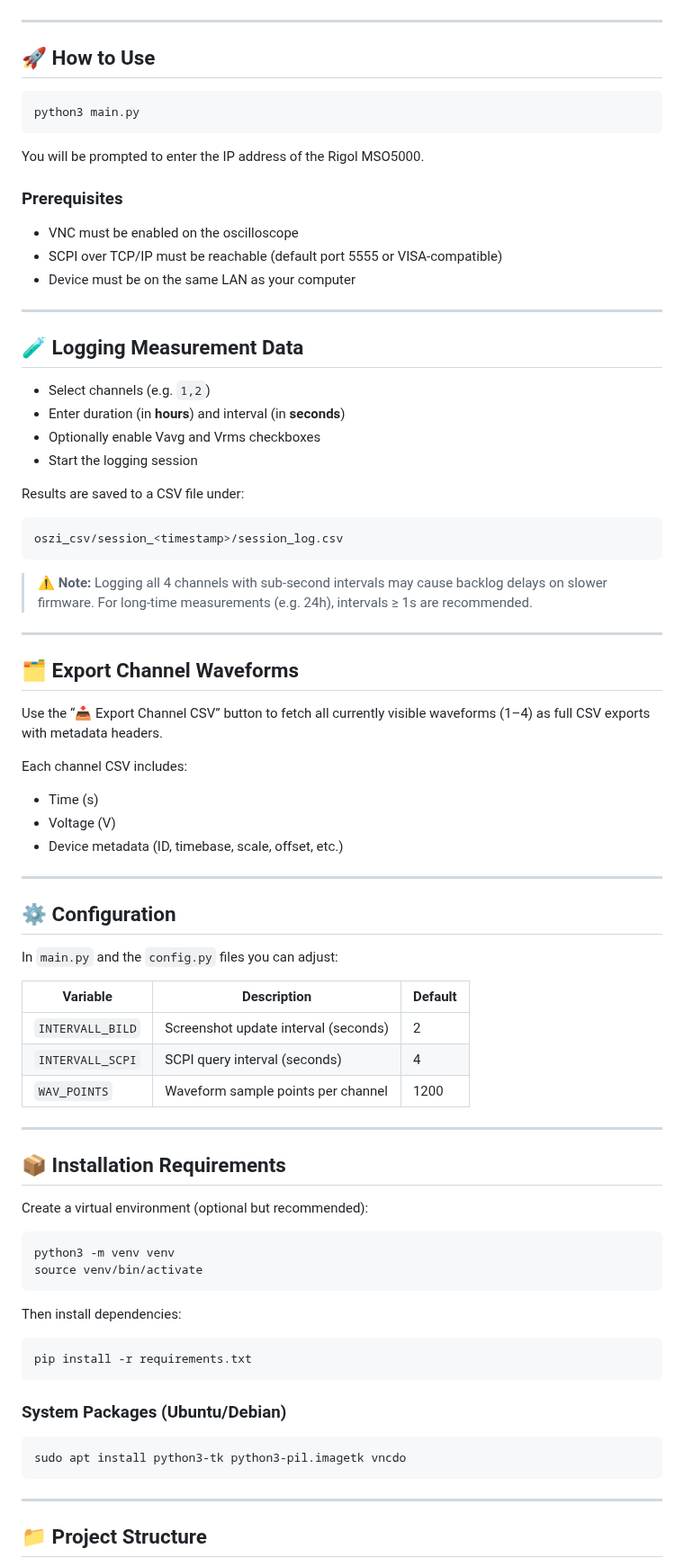
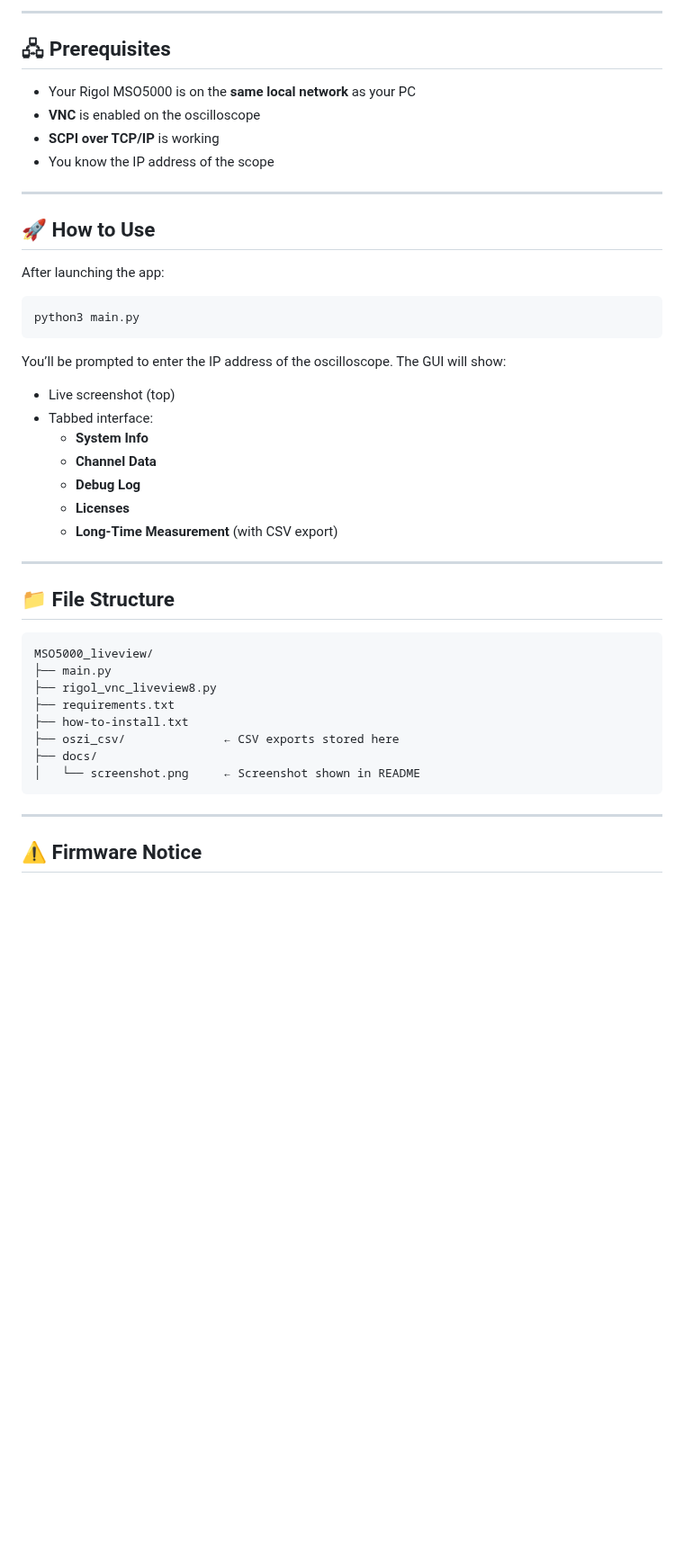
Before and after one commit to ariDev1/MSO5000_liveview, a Markdown page: README.md, the part around one of its changes. Shown at 90% size. GitHub-like rendering; blank space fills up the shorter version.

````diff
--- a/README.md
+++ b/README.md
@@ -18,85 +58,47 @@ This tool provides a live GUI-based monitor for **Rigol MSO5000 series** oscillo
+---
+
+## 🖧 Prerequisites
+
+- Your Rigol MSO5000 is on the **same local network** as your PC
+- **VNC** is enabled on the oscilloscope
+- **SCPI over TCP/IP** is working
+- You know the IP address of the scope
 
 ---
 
 ## 🚀 How to Use
 
+After launching the app:
 ```bash
 python3 main.py
 ```
 
-You will be prompted to enter the IP address of the Rigol MSO5000.
+You’ll be prompted to enter the IP address of the oscilloscope. The GUI will show:
 
-### Prerequisites
-
-- VNC must be enabled on the oscilloscope
-- SCPI over TCP/IP must be reachable (default port 5555 or VISA-compatible)
-- Device must be on the same LAN as your computer
+- Live screenshot (top)
+- Tabbed interface:
+  - **System Info**
+  - **Channel Data**
+  - **Debug Log**
+  - **Licenses**
+  - **Long-Time Measurement** (with CSV export)
 
 ---
 
-## 🧪 Logging Measurement Data
-
-- Select channels (e.g. `1,2`)
-- Enter duration (in **hours**) and interval (in **seconds**)
-- Optionally enable Vavg and Vrms checkboxes
-- Start the logging session
-
-Results are saved to a CSV file under:
+## 📁 File Structure
 
 ```
-oszi_csv/session_<timestamp>/session_log.csv
-```
-
-> ⚠️ **Note:** Logging all 4 channels with sub-second intervals may cause backlog delays on slower firmware. For long-time measurements (e.g. 24h), intervals ≥ 1s are recommended.
-
----
-
-## 🗂 Export Channel Waveforms
-
-Use the “📥 Export Channel CSV” button to fetch all currently visible waveforms (1–4) as full CSV exports with metadata headers.
-
-Each channel CSV includes:
-
-- Time (s)
-- Voltage (V)
-- Device metadata (ID, timebase, scale, offset, etc.)
-
----
-
-## ⚙️ Configuration
-
-In `main.py` and the `config.py` files you can adjust:
-
-| Variable         | Description                            | Default |
-|------------------|----------------------------------------|---------|
-| `INTERVALL_BILD` | Screenshot update interval (seconds)   | 2       |
-| `INTERVALL_SCPI` | SCPI query interval (seconds)          | 4       |
-| `WAV_POINTS`     | Waveform sample points per channel     | 1200    |
-
----
-
-## 📦 Installation Requirements
-
-Create a virtual environment (optional but recommended):
-
-```bash
-python3 -m venv venv
-source venv/bin/activate
-```
-
-Then install dependencies:
-
-```bash
-pip install -r requirements.txt
-```
-
-### System Packages (Ubuntu/Debian)
-
-```bash
-sudo apt install python3-tk python3-pil.imagetk vncdo
+MSO5000_liveview/
+├── main.py
+├── rigol_vnc_liveview8.py
+├── requirements.txt
+├── how-to-install.txt
+├── oszi_csv/              ← CSV exports stored here
+├── docs/
+│   └── screenshot.png     ← Screenshot shown in README
 ```
 
 ---
 
-## 📁 Project Structure
+## ⚠️ Firmware Notice
 
````
Also changed, not shown: other parts of README.md (+60 -26 lines), docs/screenshot.png, 2 other files.
